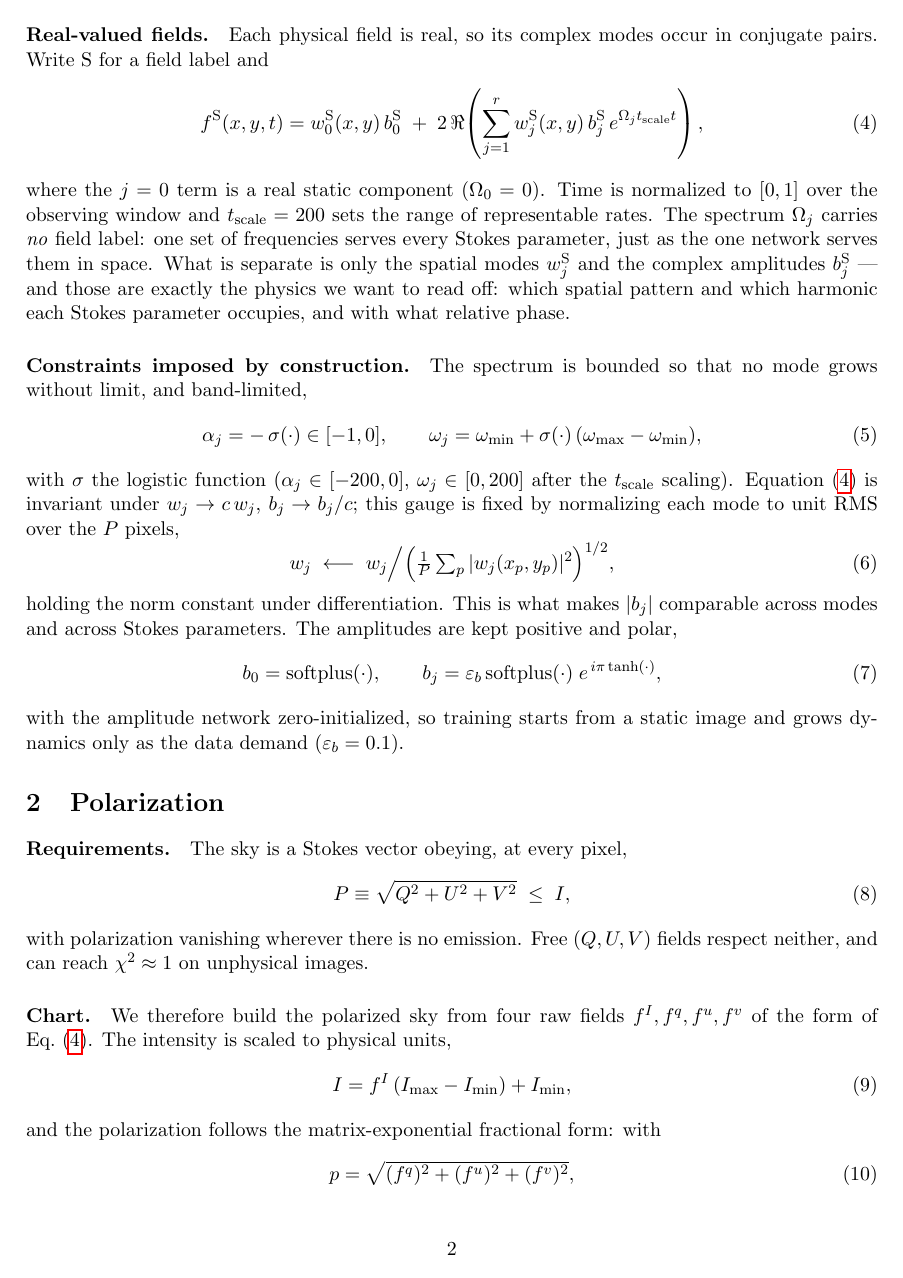
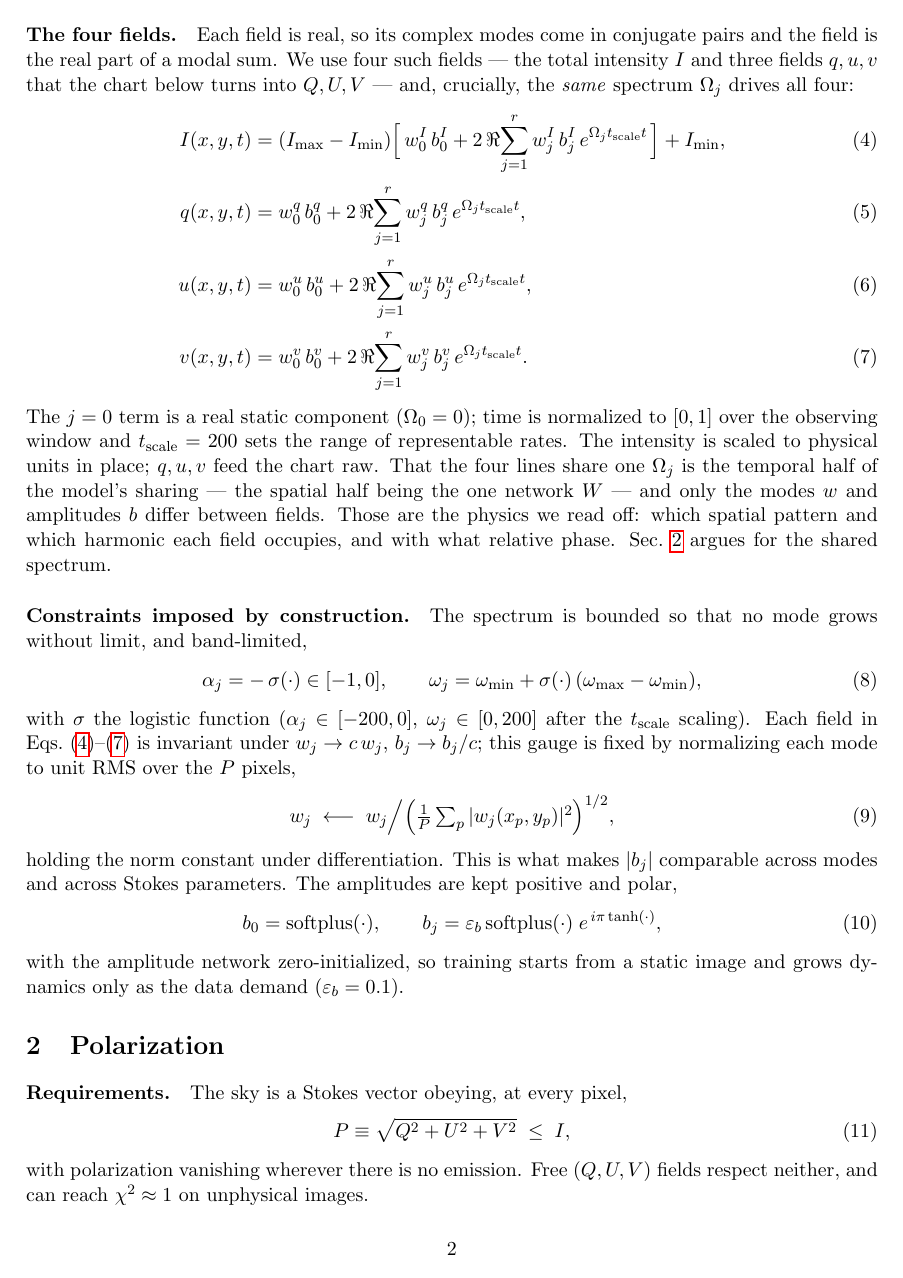
Before and after one commit to pi-vision/NeuralDMD, a LaTeX paper (docs/method.tex): page 2 of 5. Compiled offline with pdfLaTeX.

Commit message:
Write the four Stokes fields as explicit equations; drop the f^S notation

```diff
--- a/docs/method.tex
+++ b/docs/method.tex
@@ -14,7 +14,6 @@
 \newcommand{\neuralDMD}{\textsc{\small{NeuralDMD}}\xspace}
 \newcommand{\optdmd}{\textsc{\small{optDMD}}\xspace}
 \DeclareMathOperator*{\argmin}{arg\,min}
-\newcommand{\SP}{\mathrm{S}}
 \newcommand{\tsc}{t_{\mathrm{scale}}}
 
 \title{Polarimetric \neuralDMD}
@@ -77,23 +77,33 @@ appears where intensity structure appears --- a prior carried by the architectur
 not by a penalty. What stays per-field is only the modes it reads out and their
 amplitudes.
 
-\paragraph{Real-valued fields.}
-Each physical field is real, so its complex modes occur in conjugate pairs. Write
-$\SP$ for a field label and
-\begin{equation}
-  f^{\SP}(x,y,t) = w^{\SP}_0(x,y)\,b^{\SP}_0
-  \;+\; 2\,\Re\!\left(\sum_{j=1}^{r} w^{\SP}_j(x,y)\,b^{\SP}_j\,
-        e^{\Omega_j \tsc t}\right),
-  \label{eq:field}
-\end{equation}
-where the $j=0$ term is a real static component ($\Omega_0=0$). Time is normalized
-to $[0,1]$ over the observing window and $\tsc=200$ sets the range of representable
-rates. The spectrum $\Omega_j$ carries \emph{no} field label: one set of
-frequencies serves every Stokes parameter, just as the one network serves them in
-space. What is separate is only the spatial modes $w^{\SP}_j$ and the complex
-amplitudes $b^{\SP}_j$ --- and those are exactly the physics we want to read off:
-which spatial pattern and which harmonic each Stokes parameter occupies, and with
-what relative phase.
+\paragraph{The four fields.}
+Each field is real, so its complex modes come in conjugate pairs and the field is
+the real part of a modal sum. We use four such fields --- the total intensity $I$
+and three fields $q,u,v$ that the chart below turns into $Q,U,V$ --- and,
+crucially, the \emph{same} spectrum $\Omega_j$ drives all four:
+\begin{align}
+  I(x,y,t) &= (I_{\max}-I_{\min})\Big[\,w^{I}_0\,b^{I}_0
+     + 2\,\Re\!\sum_{j=1}^{r} w^{I}_j\,b^{I}_j\,e^{\Omega_j \tsc t}\,\Big] + I_{\min},
+     \label{eq:fieldI}\\[2pt]
+  q(x,y,t) &= w^{q}_0\,b^{q}_0
+     + 2\,\Re\!\sum_{j=1}^{r} w^{q}_j\,b^{q}_j\,e^{\Omega_j \tsc t},
+     \label{eq:fieldq}\\[2pt]
+  u(x,y,t) &= w^{u}_0\,b^{u}_0
+     + 2\,\Re\!\sum_{j=1}^{r} w^{u}_j\,b^{u}_j\,e^{\Omega_j \tsc t},
+     \label{eq:fieldu}\\[2pt]
+  v(x,y,t) &= w^{v}_0\,b^{v}_0
+     + 2\,\Re\!\sum_{j=1}^{r} w^{v}_j\,b^{v}_j\,e^{\Omega_j \tsc t}.
+     \label{eq:fieldv}
+\end{align}
+The $j=0$ term is a real static component ($\Omega_0=0$); time is normalized to
+$[0,1]$ over the observing window and $\tsc=200$ sets the range of representable
+rates. The intensity is scaled to physical units in place; $q,u,v$ feed the chart
+raw. That the four lines share one $\Omega_j$ is the temporal half of the model's
+sharing --- the spatial half being the one network $W$ --- and only the modes $w$
+and amplitudes $b$ differ between fields. Those are the physics we read off: which
+spatial pattern and which harmonic each field occupies, and with what relative
+phase. Sec.~\ref{sec:sharing} argues for the shared spectrum.
 
 \paragraph{Constraints imposed by construction.}
 The spectrum is bounded so that no mode grows without limit, and band-limited,
@@ -103,7 +113,7 @@ The spectrum is bounded so that no mode grows without limit, and band-limited,
   \label{eq:spectrum}
 \end{equation}
 with $\sigma$ the logistic function ($\alpha_j\in[-200,0]$, $\omega_j\in[0,200]$
-after the $\tsc$ scaling). Equation~\eqref{eq:field} is invariant under
+after the $\tsc$ scaling). Each field in Eqs.~\eqref{eq:fieldI}--\eqref{eq:fieldv} is invariant under
 $w_j\to c\,w_j$, $b_j\to b_j/c$; this gauge is fixed by normalizing each mode to
 unit RMS over the $P$ pixels,
 \begin{equation}
@@ -134,6 +144,3 @@ respect neither, and can reach $\chi^2\approx1$ on unphysical images.
 
 \paragraph{Chart.}
 \label{sec:chart}
-We therefore build the polarized sky from four raw fields
-$f^{I},f^{q},f^{u},f^{v}$ of the form of Eq.~\eqref{eq:field}. The intensity is
-scaled to physical units,
@@ -140,10 +150,5 @@ scaled to physical units,
 \begin{equation}
-  I = f^{I}\,(I_{\max}-I_{\min})+I_{\min},
-  \label{eq:iscale}
-\end{equation}
-and the polarization follows the matrix-exponential fractional form: with
-\begin{equation}
-  p=\sqrt{(f^{q})^2+(f^{u})^2+(f^{v})^2},
+  p=\sqrt{q^2+u^2+v^2},
   \label{eq:pmag}
 \end{equation}
 \begin{equation}
```
Also changed, not shown: docs/method.tex (34 more changed lines).
